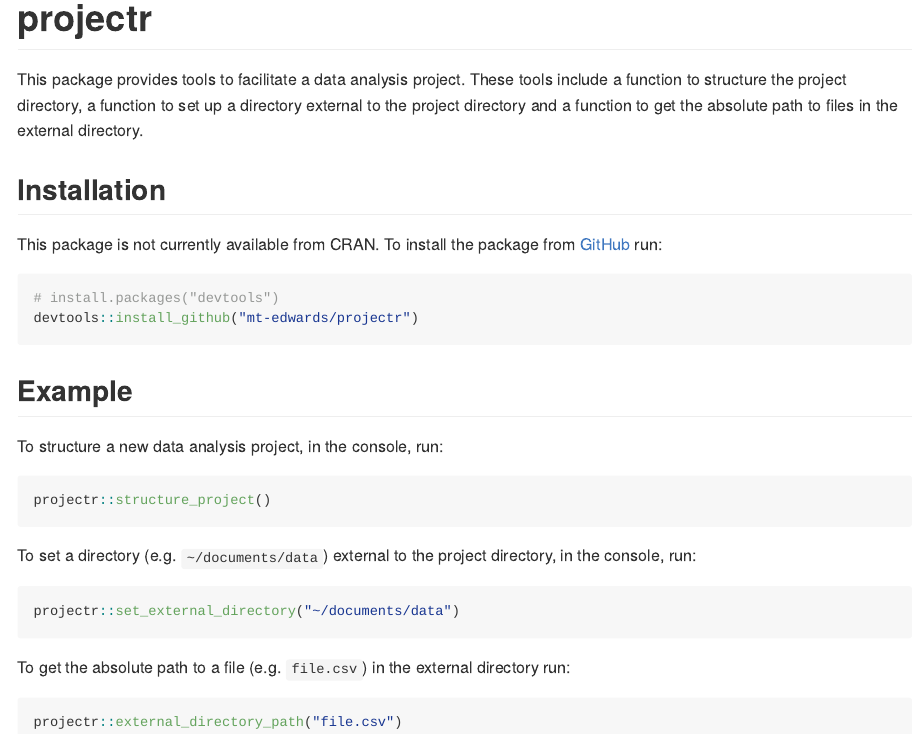
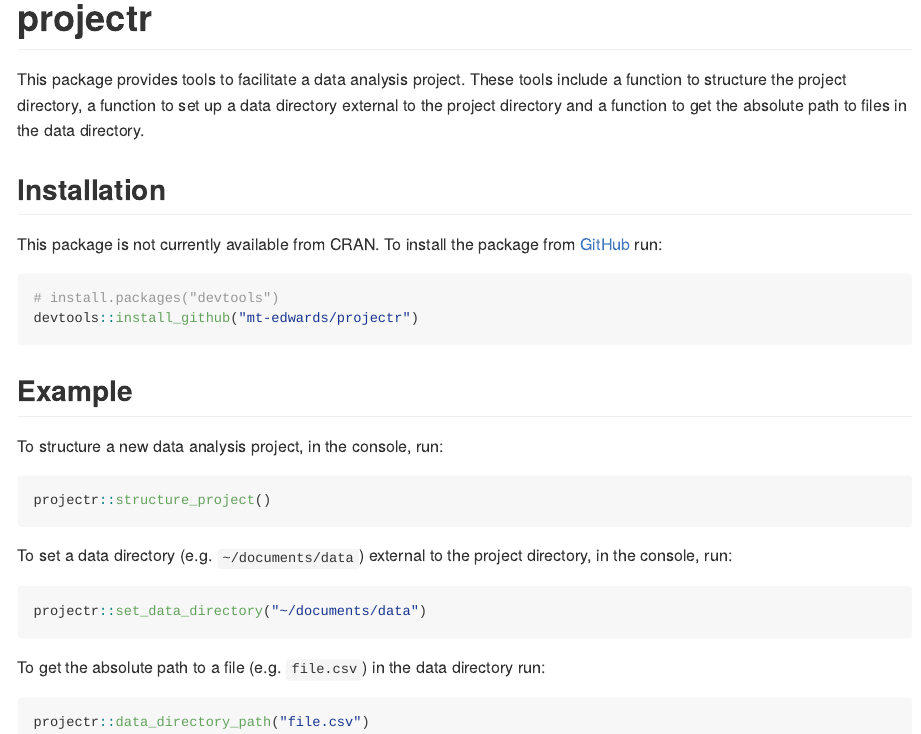
Before and after one commit to mt-edwards/projectr, an R Markdown document (README.Rmd): the page in a window 1100 px wide, from its top. The pictures show the output file README.md that the author committed with the source, drawn offline in the style of GitHub.

Commit message:
changed external directory to data directory

````diff
--- a/README.Rmd
+++ b/README.Rmd
@@ -19,8 +19,8 @@
 
 This package provides tools to facilitate a data analysis project. These tools
 include a function to structure the project directory, a function to set up a
-directory external to the project directory and a function to get the absolute
-path to files in the external directory.
+data directory external to the project directory and a function to get the absolute
+path to files in the data directory.
 
 ## Installation
 
@@ -40,16 +40,16 @@
 projectr::structure_project()
 ```
 
-To set a directory (e.g. `~/documents/data`) external to the project directory,
+To set a data directory (e.g. `~/documents/data`) external to the project directory,
 in the console, run:
 
 ``` r
-projectr::set_external_directory("~/documents/data")
+projectr::set_data_directory("~/documents/data")
 ```
 
-To get the absolute path to a file (e.g. `file.csv`) in the external directory
+To get the absolute path to a file (e.g. `file.csv`) in the data directory
 run:
 
 ``` r
-projectr::external_directory_path("file.csv")
+projectr::data_directory_path("file.csv")
 ```
````
Also changed, not shown: R/set_up.R (+19 -15 lines), README.md, 8 other files.
